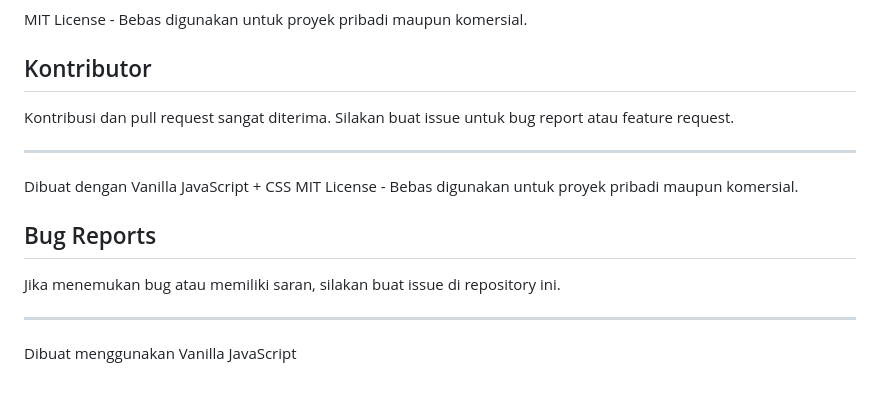
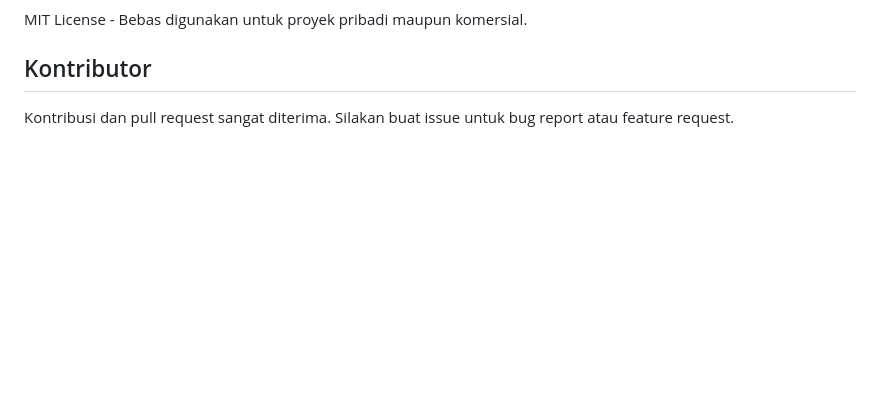
Before and after one commit to nataondev/dynamic-toast, a Markdown page: README.md, the part around one of its changes. Rendered like a GitHub page; blank space fills up the shorter version.

Commit message:
Update README.md to include additional library features and remove outdated sections

```diff
--- a/README.md
+++ b/README.md
@@ -288,16 +290,3 @@ MIT License - Bebas digunakan untuk proyek pribadi maupun komersial.
 ## Kontributor
 
 Kontribusi dan pull request sangat diterima. Silakan buat issue untuk bug report atau feature request.
-
----
-
-Dibuat dengan Vanilla JavaScript + CSS
-MIT License - Bebas digunakan untuk proyek pribadi maupun komersial.
-
-## Bug Reports
-
-Jika menemukan bug atau memiliki saran, silakan buat issue di repository ini.
-
----
-
-Dibuat menggunakan Vanilla JavaScript
```
Also changed, not shown: other parts of README.md (+2 -0 lines).
